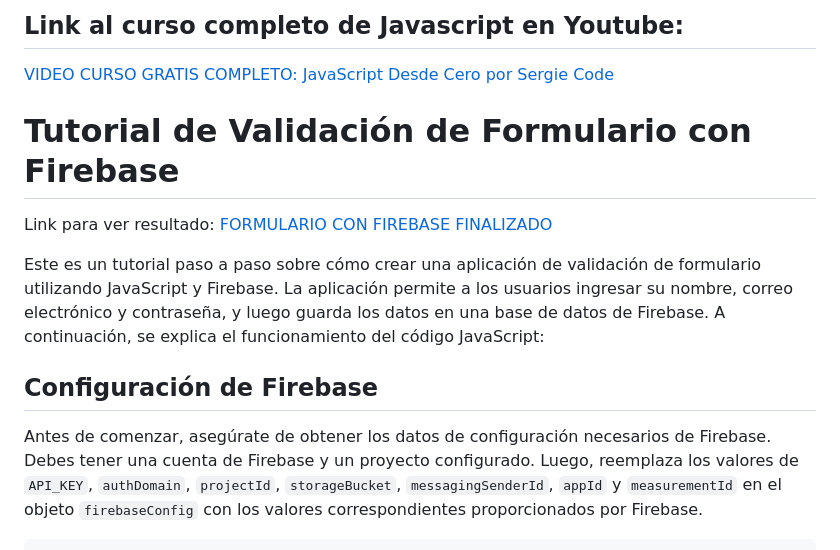
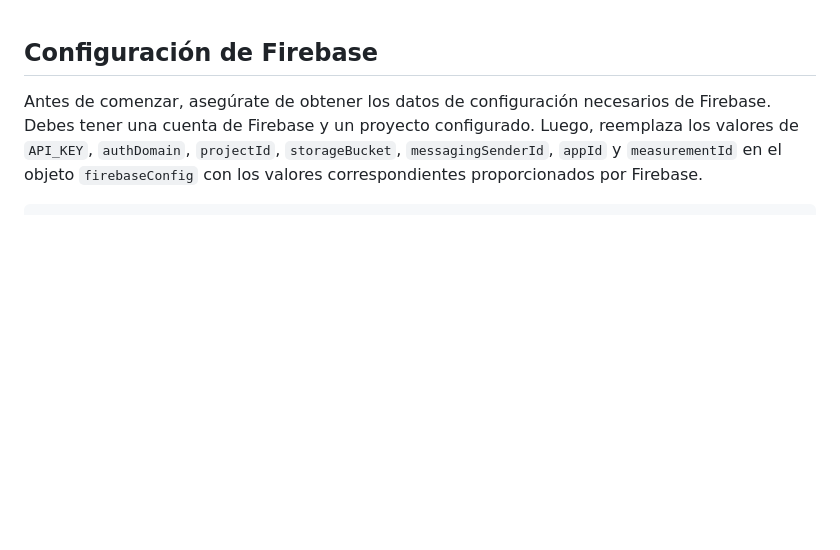
Before and after one commit to Mag091986/FormularioValidaci-n, a Markdown page: README.md, the part around the change. GitHub-like rendering; blank space fills up the shorter version.

```diff
--- a/README.md
+++ b/README.md
@@ -1,13 +1,3 @@
-## Link al curso completo de Javascript en Youtube:
-[VIDEO CURSO GRATIS COMPLETO: JavaScript Desde Cero por Sergie Code](https://youtu.be/N8Xt5rP_DUo)
-
-
-# Tutorial de Validación de Formulario con Firebase
-
-Link para ver resultado: [FORMULARIO CON FIREBASE FINALIZADO](https://validar-formulario-js.netlify.app/)
-
-Este es un tutorial paso a paso sobre cómo crear una aplicación de validación de formulario utilizando JavaScript y Firebase. La aplicación permite a los usuarios ingresar su nombre, correo electrónico y contraseña, y luego guarda los datos en una base de datos de Firebase. A continuación, se explica el funcionamiento del código JavaScript:
-
 ## Configuración de Firebase
 
 Antes de comenzar, asegúrate de obtener los datos de configuración necesarios de Firebase. Debes tener una cuenta de Firebase y un proyecto configurado. Luego, reemplaza los valores de `API_KEY`, `authDomain`, `projectId`, `storageBucket`, `messagingSenderId`, `appId` y `measurementId` en el objeto `firebaseConfig` con los valores correspondientes proporcionados por Firebase.
```
